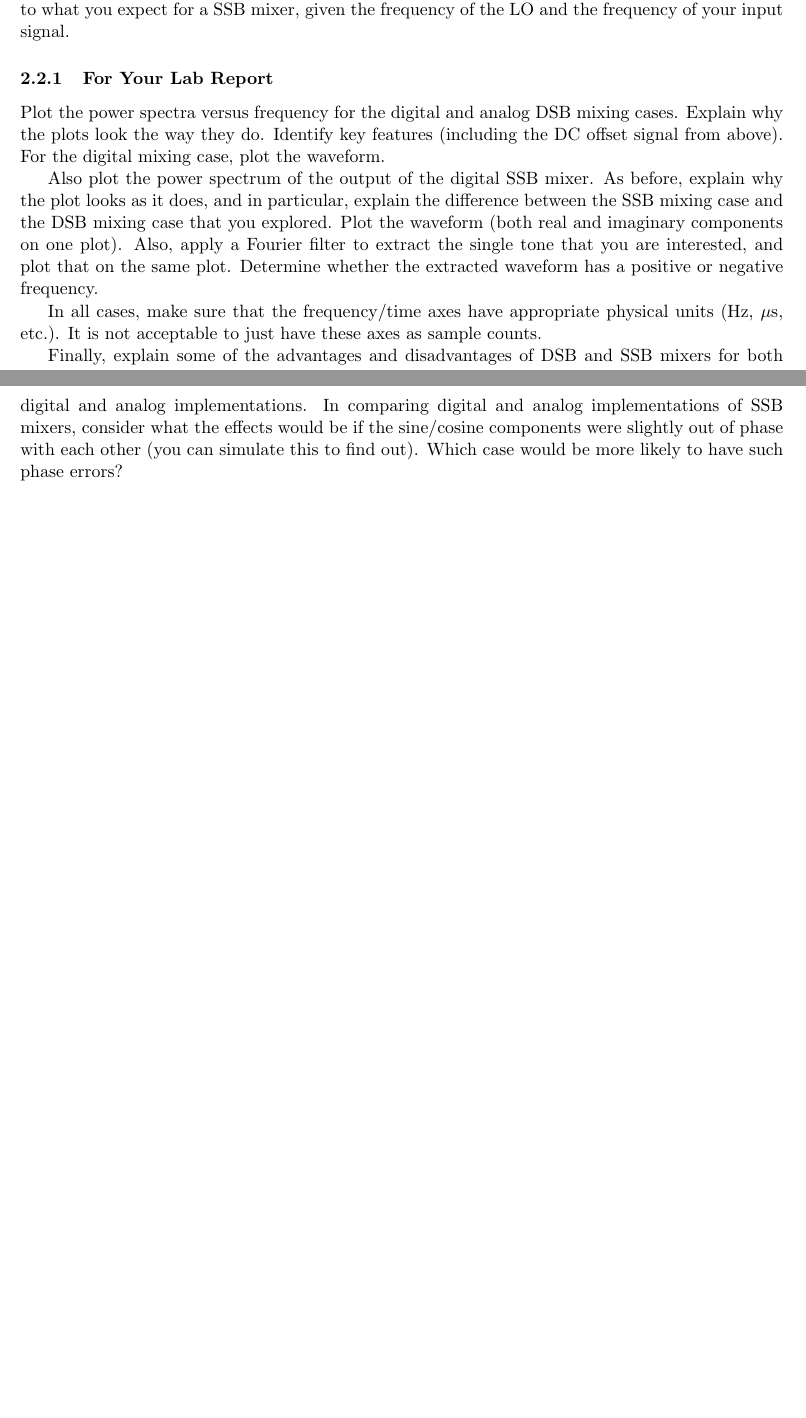
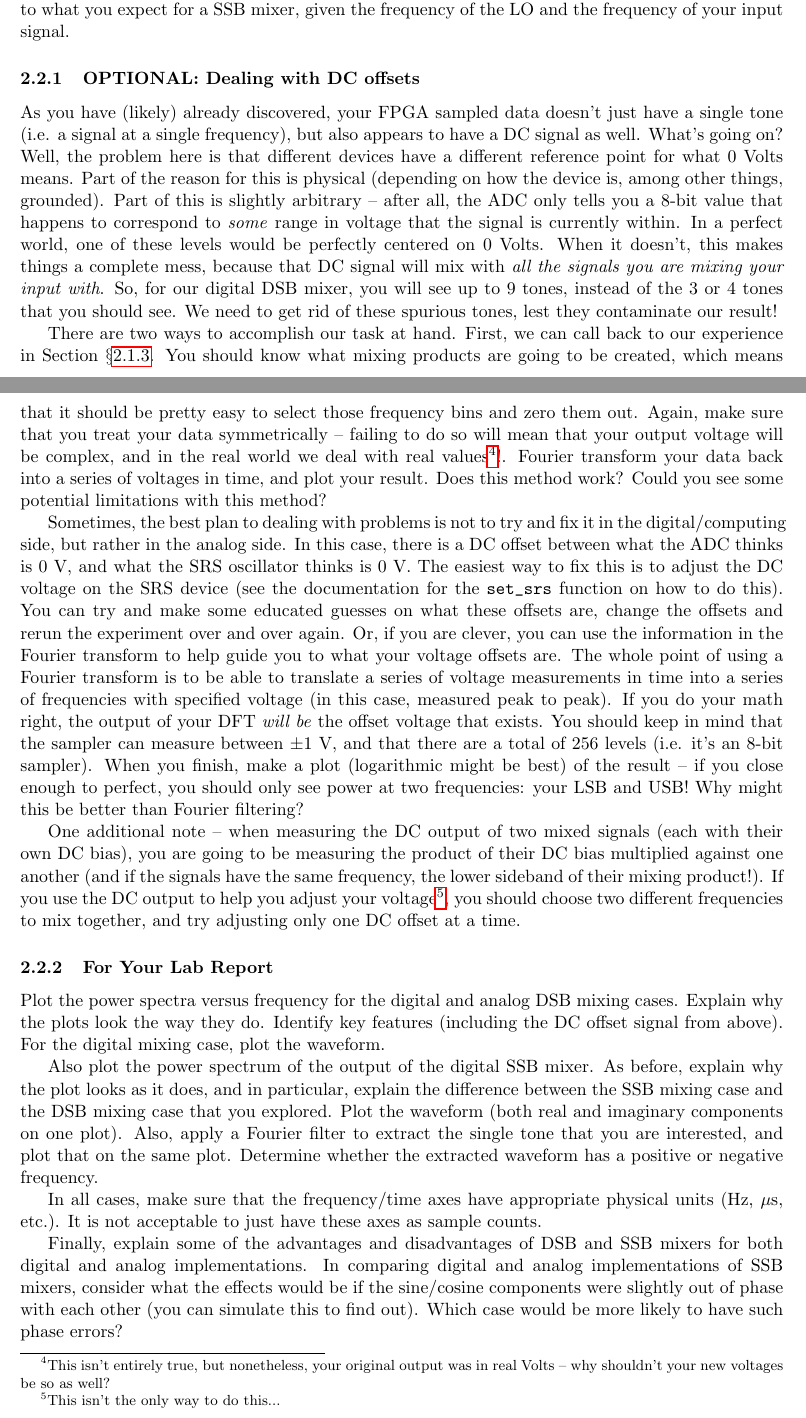
Before and after one commit to AaronParsons/ugradio, a LaTeX document (lab_digital/lab_digital.tex): two parts of pages 11 and 12 of 14, joined at a grey line, cut so that both start at the same text, the shorter picture padded with empty space. The pictures show the PDF file lab_digital/lab_digital.pdf that the author committed with the source.

Commit message:
Adding part about DC voltages

```diff
--- a/lab_digital/lab_digital.tex
+++ b/lab_digital/lab_digital.tex
@@ -634,6 +629,14 @@ one of these levels would be perfectly centered on 0 Volts. Fortunately for you,
-a perfect world.
+What's going on? Well, the problem here is that different devices have a different reference
+point for what 0 Volts means. Part of the reason for this is physical (depending on how the device
+is, among other things, grounded). Part of this is slightly arbitrary -- after all, the ADC only
+tells you a 8-bit value that happens to correspond to \emph{some} range in voltage that the
+signal is currently within. In a perfect world, one of these levels would be perfectly centered on 0 Volts. When it doesn't, this makes things a complete mess, because that DC signal will mix with \emph{all the signals you are mixing your input with}. So, for our digital DSB mixer, you will see up to 9 tones, instead of the 3 or 4 tones that you should see. We need to get rid of these spurious tones, lest they contaminate our result!
 
-There are two ways to accomplish our task at hand. First, we can call back to
+There are two ways to accomplish our task at hand. First, we can call back to our experience in Section \S\ref{fourierfilter}. You should know what mixing products are going to be created, which means that it should be pretty easy to select those frequency bins and zero them out. Again, make sure that you treat your data symmetrically -- failing to do so will mean that your output voltage will be complex, and in the real world we deal with real values\footnote{This isn't entirely true, but nonetheless, your original output was in real Volts -- why shouldn't your new voltages be so as well?}!. Fourier transform your data back into a series of voltages in time, and plot your result. Does this method work? Could you see some potential limitations with this method?
+
+Sometimes, the best plan to dealing with problems is not to try and fix it in the digital/computing side, but rather in the analog side. In this case, there is a DC offset between what the ADC thinks is 0 V, and what the SRS oscillator thinks is 0 V. The easiest way to fix this is to adjust the DC voltage on the SRS device (see the documentation for the \verb set_srs  function on how to do this). You can try and make some educated guesses on what these offsets are, change the offsets and rerun the experiment over and over again. Or, if you are clever, you can use the information in the Fourier transform to help guide you to what your voltage offsets are. The whole point of using a Fourier transform is to be able to translate a series of voltage measurements in time into a series of frequencies with specified voltage (in this case, measured peak to peak). If you do your math right, the output of your DFT \emph{will be} the offset voltage that exists. You should keep in mind that the sampler can measure between $\pm1$ V, and that there are a total of 256 levels (i.e. it's an 8-bit sampler). When you finish, make a plot (logarithmic might be best) of the result -- if you close enough to perfect, you should only see power at two frequencies: your LSB and USB! Why might this be better than Fourier filtering?
+
+One additional note -- when measuring the DC output of two mixed signals (each with their own DC bias), you are going to be measuring the product of their DC bias multiplied against one another (and if the signals have the same frequency, the lower sideband of their mixing product!). If you use the DC output to help you adjust your voltage\footnote{This isn't the only way to do this...}, you should choose two different frequencies to mix together, and try adjusting only one DC offset at a time.
 
 \subsubsection{For Your Lab Report}
 
```
Also changed, not shown: lab_digital/lab_digital.pdf, lab_digital/lab_digital.tex (11 more changed lines).
